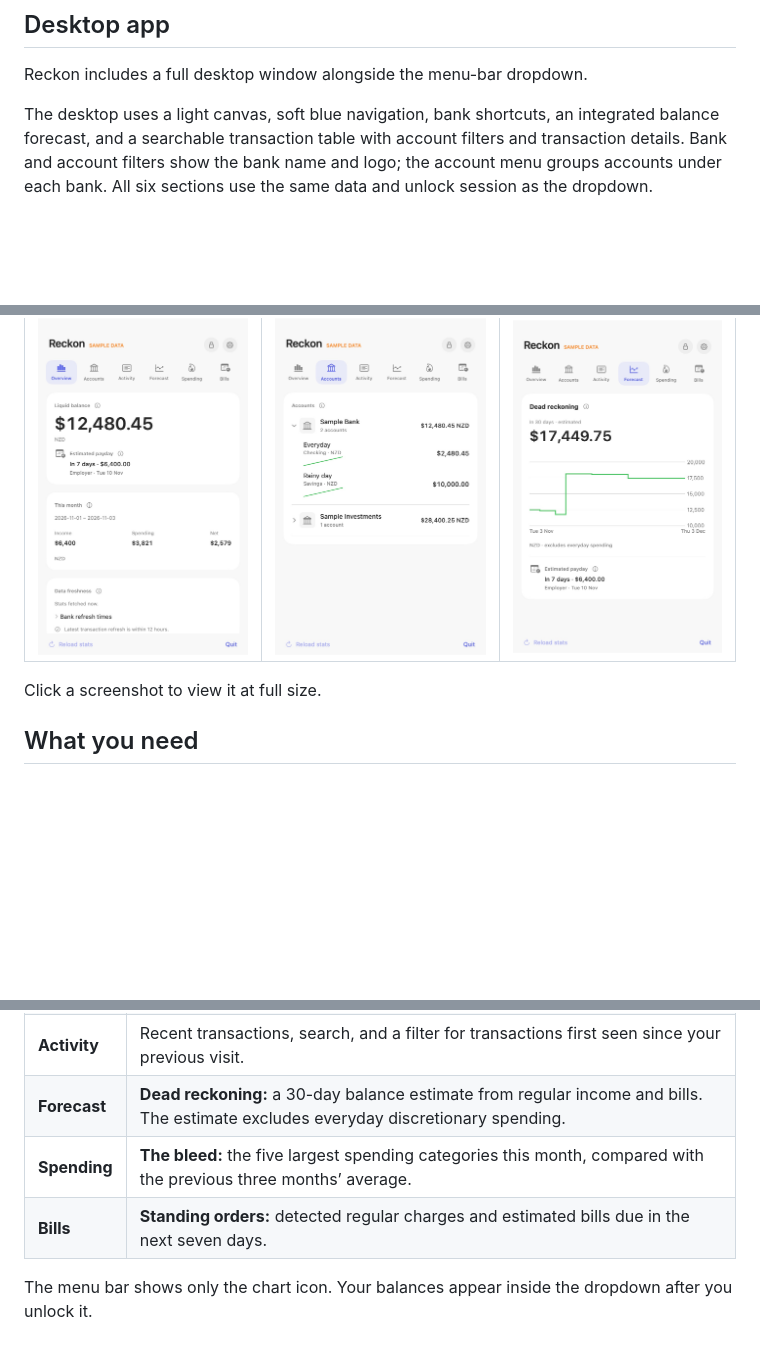
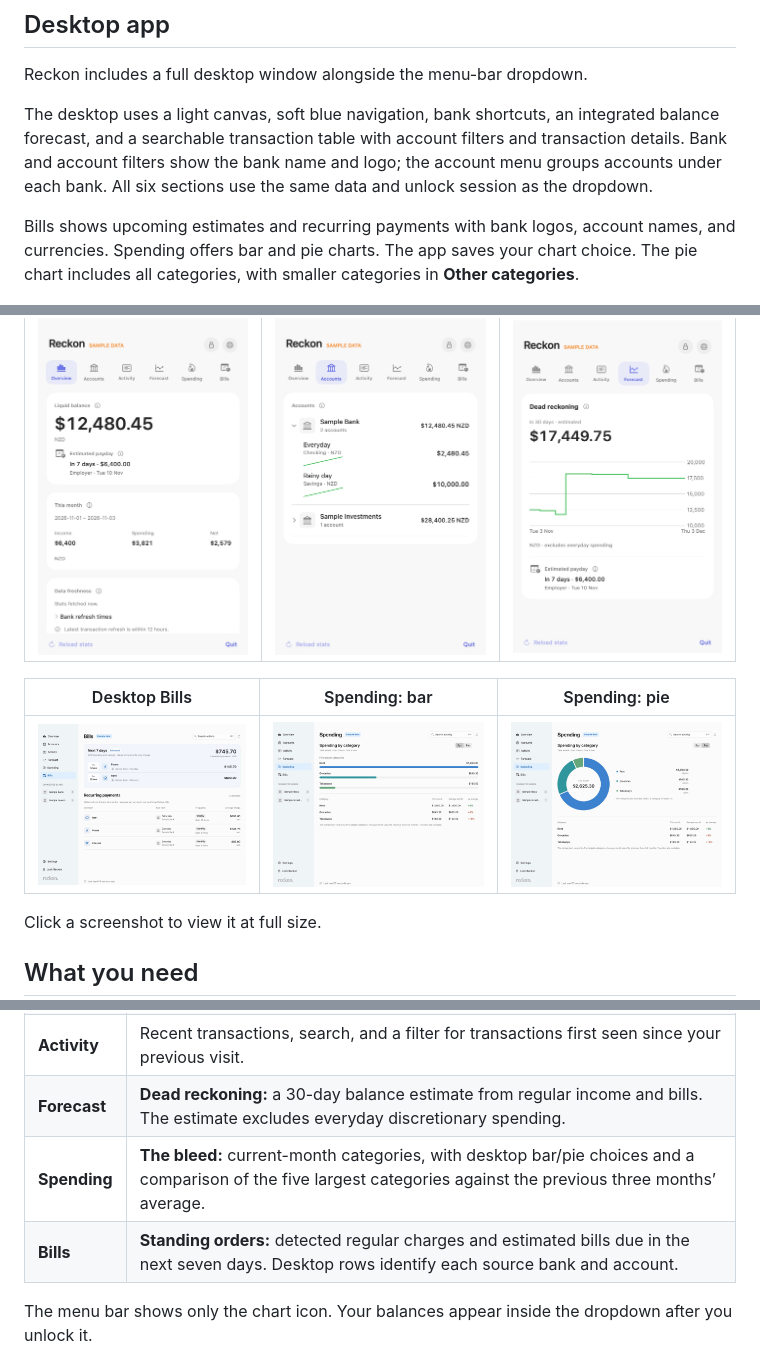
Before and after one commit to deracs/reckon-native, a Markdown page: README.md, 3 parts joined by grey strips. Rendered like a GitHub page; pictures changed too: docs/screenshots/desktop-bills-demo.jpg (added), docs/screenshots/desktop-spending-bar-demo.jpg (added), docs/screenshots/desktop-spending-pie-demo.jpg (added); blank space fills up the shorter version.

Commit message:
Improve Bills account context and add spending chart choices

```diff
--- a/README.md
+++ b/README.md
@@ -10,6 +10,8 @@ Reckon connects to Akahu and runs as a standalone app. You do not need a termina
 Reckon includes a full desktop window alongside the menu-bar dropdown.
 
 The desktop uses a light canvas, soft blue navigation, bank shortcuts, an integrated balance forecast, and a searchable transaction table with account filters and transaction details. Bank and account filters show the bank name and logo; the account menu groups accounts under each bank. All six sections use the same data and unlock session as the dropdown.
+
+Bills shows upcoming estimates and recurring payments with bank logos, account names, and currencies. Spending offers bar and pie charts. The app saves your chart choice. The pie chart includes all categories, with smaller categories in **Other categories**.
 
 ![Desktop overview with fictional sample data](docs/screenshots/desktop-overview-demo.jpg)
 
@@ -38,6 +40,10 @@ These app previews show fictional demo data. Demo mode does not read saved crede
 | Overview | Accounts | Forecast |
 | --- | --- | --- |
 | <a href="docs/screenshots/overview-demo.jpg"><img src="docs/screenshots/overview-demo.jpg" alt="Overview cards with fictional liquid balance, payday, cashflow, and data freshness" width="250"></a> | <a href="docs/screenshots/accounts-demo.jpg"><img src="docs/screenshots/accounts-demo.jpg" alt="Sample Bank accounts with a bank total, separate account balances, and balance trends" width="250"></a> | <a href="docs/screenshots/dead-reckoning-demo.jpg"><img src="docs/screenshots/dead-reckoning-demo.jpg" alt="Forecast tab with a fictional 30-day balance estimate" width="250"></a> |
+
+| Desktop Bills | Spending: bar | Spending: pie |
+| --- | --- | --- |
+| <a href="docs/screenshots/desktop-bills-demo.jpg"><img src="docs/screenshots/desktop-bills-demo.jpg" alt="Upcoming estimates and recurring payments with sample bank and account details" width="250"></a> | <a href="docs/screenshots/desktop-spending-bar-demo.jpg"><img src="docs/screenshots/desktop-spending-bar-demo.jpg" alt="Current-month category bars and comparison with previous months" width="250"></a> | <a href="docs/screenshots/desktop-spending-pie-demo.jpg"><img src="docs/screenshots/desktop-spending-pie-demo.jpg" alt="Current-month category shares in a donut chart" width="250"></a> |
 
 Click a screenshot to view it at full size.
 
@@ -89,8 +95,8 @@ Hover over a tab for its full section name. Hover over a small **info icon** for
 | **Accounts** | Accounts grouped by bank, with bank logos and totals for each currency. Click the whole bank row to expand it. |
 | **Activity** | Recent transactions, search, and a filter for transactions first seen since your previous visit. |
 | **Forecast** | **Dead reckoning:** a 30-day balance estimate from regular income and bills. The estimate excludes everyday discretionary spending. |
-| **Spending** | **The bleed:** the five largest spending categories this month, compared with the previous three months’ average. |
-| **Bills** | **Standing orders:** detected regular charges and estimated bills due in the next seven days. |
+| **Spending** | **The bleed:** current-month categories, with desktop bar/pie choices and a comparison of the five largest categories against the previous three months’ average. |
+| **Bills** | **Standing orders:** detected regular charges and estimated bills due in the next seven days. Desktop rows identify each source bank and account. |
 
 The menu bar shows only the chart icon. Your balances appear inside the dropdown after you unlock it.
 
```
Also changed, not shown: other parts of README.md (+2 -0 lines), docs/DEVELOPMENT.md (+11 -1 lines), 11 other files.
